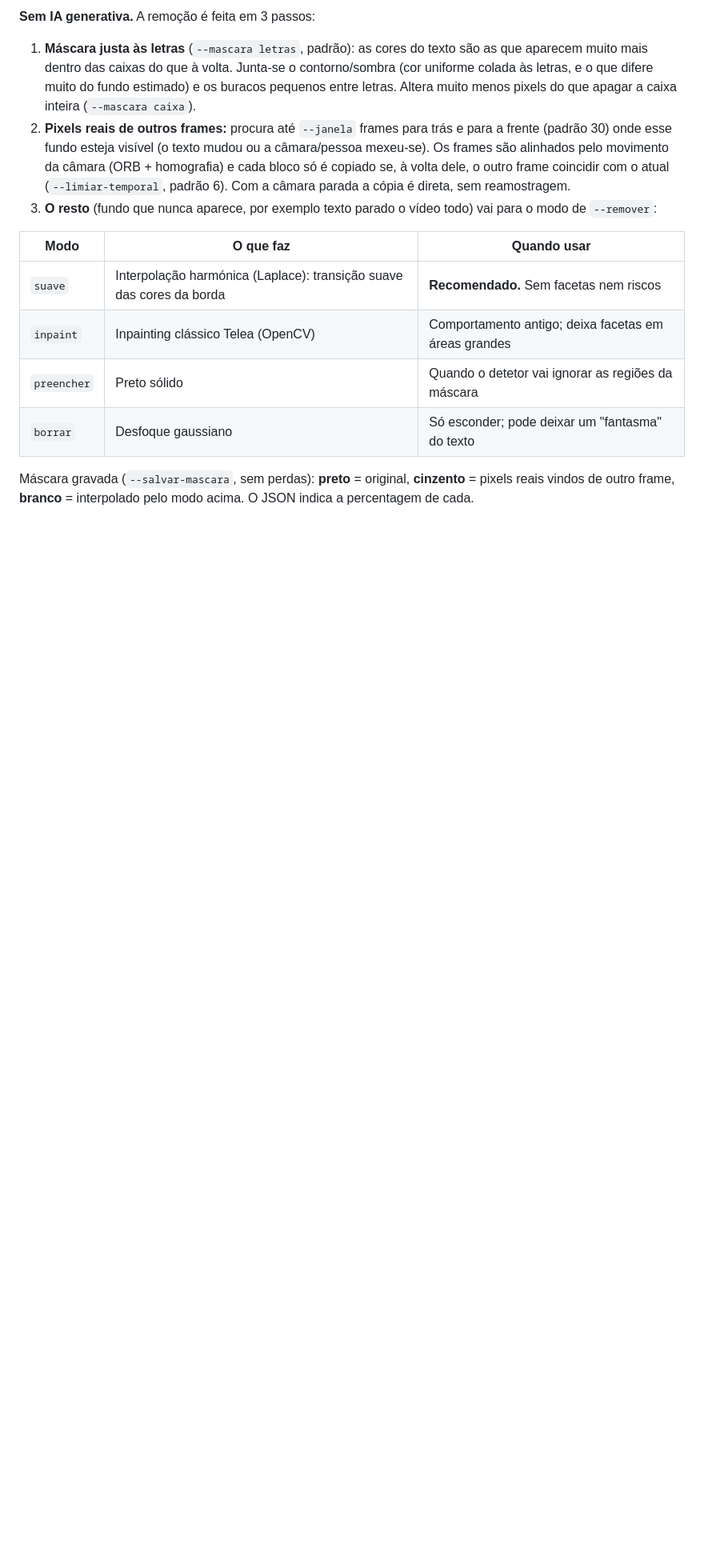
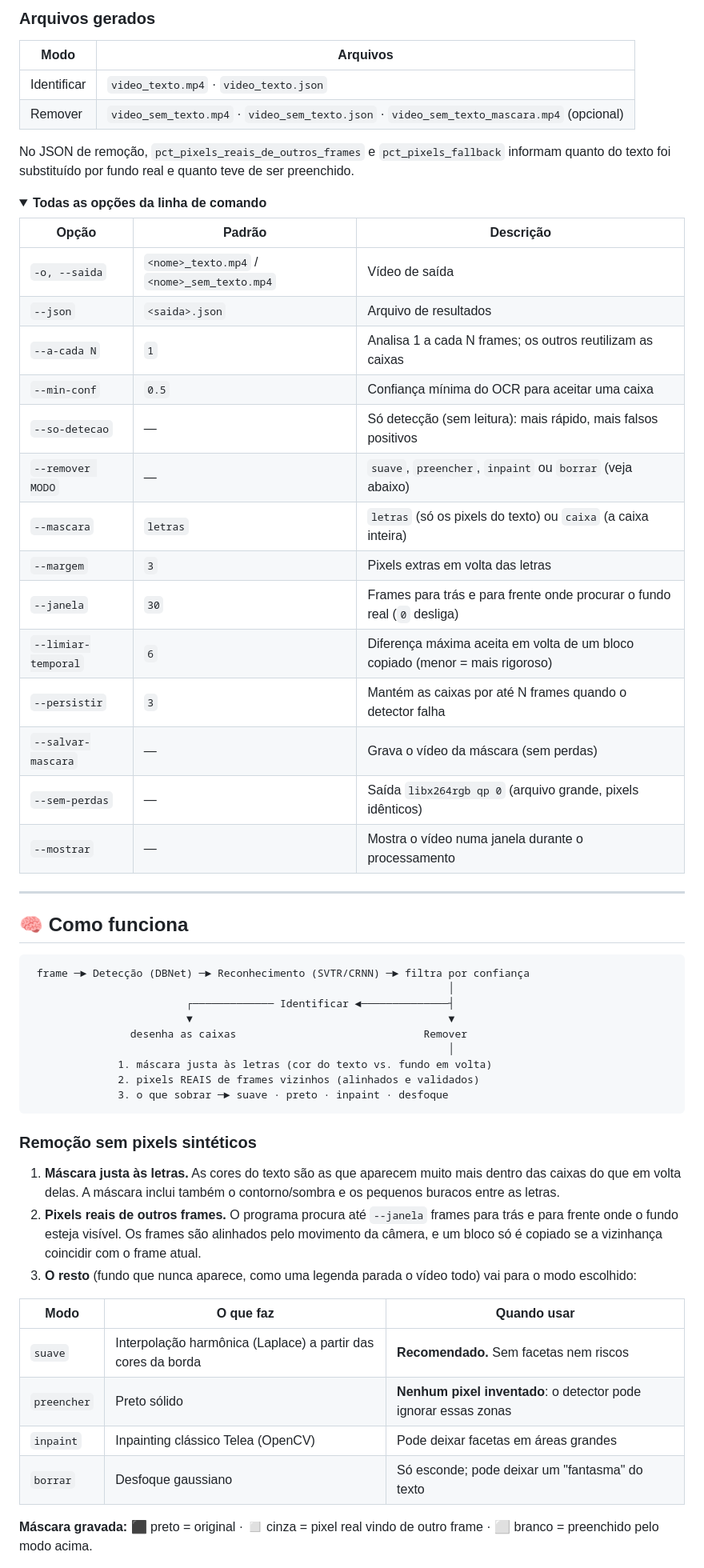
Before and after one commit to CarlosjuniorBr1/removedor-de-texto-video, a Markdown page: README.md, the part around one of its changes. Shown at 80% size. Drawn GitHub-style; folded sections open; blank space fills up the shorter version.

````diff
--- a/README.md
+++ b/README.md
@@ -48,23 +112,69 @@ Gera `video_sem_texto.mp4`, `video_sem_texto_mascara.mp4` e `video_sem_texto.jso
 
-**Sem IA generativa.** A remoção é feita em 3 passos:
-1. **Máscara justa às letras** (`--mascara letras`, padrão): as cores do texto são as que aparecem
-   muito mais dentro das caixas do que à volta. Junta-se o contorno/sombra (cor uniforme colada às
-   letras, e o que difere muito do fundo estimado) e os buracos pequenos entre letras. Altera muito
-   menos pixels do que apagar a caixa inteira (`--mascara caixa`).
-2. **Pixels reais de outros frames:** procura até `--janela` frames para trás e para a frente
-   (padrão 30) onde esse fundo esteja visível (o texto mudou ou a câmara/pessoa mexeu-se). Os frames
-   são alinhados pelo movimento da câmara (ORB + homografia) e cada bloco só é copiado se, à volta
-   dele, o outro frame coincidir com o atual (`--limiar-temporal`, padrão 6). Com a câmara parada
-   a cópia é direta, sem reamostragem.
-3. **O resto** (fundo que nunca aparece, por exemplo texto parado o vídeo todo) vai para o modo de `--remover`:
+### Arquivos gerados
+
+| Modo | Arquivos |
+|---|---|
+| Identificar | `video_texto.mp4` · `video_texto.json` |
+| Remover | `video_sem_texto.mp4` · `video_sem_texto.json` · `video_sem_texto_mascara.mp4` (opcional) |
+
+No JSON de remoção, `pct_pixels_reais_de_outros_frames` e `pct_pixels_fallback` informam quanto
+do texto foi substituído por fundo real e quanto teve de ser preenchido.
+
+<details>
+<summary><b>Todas as opções da linha de comando</b></summary>
+
+| Opção | Padrão | Descrição |
+|---|---|---|
+| `-o, --saida` | `<nome>_texto.mp4` / `<nome>_sem_texto.mp4` | Vídeo de saída |
+| `--json` | `<saida>.json` | Arquivo de resultados |
+| `--a-cada N` | `1` | Analisa 1 a cada N frames; os outros reutilizam as caixas |
+| `--min-conf` | `0.5` | Confiança mínima do OCR para aceitar uma caixa |
+| `--so-detecao` | — | Só detecção (sem leitura): mais rápido, mais falsos positivos |
+| `--remover MODO` | — | `suave`, `preencher`, `inpaint` ou `borrar` (veja abaixo) |
+| `--mascara` | `letras` | `letras` (só os pixels do texto) ou `caixa` (a caixa inteira) |
+| `--margem` | `3` | Pixels extras em volta das letras |
+| `--janela` | `30` | Frames para trás e para frente onde procurar o fundo real (`0` desliga) |
+| `--limiar-temporal` | `6` | Diferença máxima aceita em volta de um bloco copiado (menor = mais rigoroso) |
+| `--persistir` | `3` | Mantém as caixas por até N frames quando o detector falha |
+| `--salvar-mascara` | — | Grava o vídeo da máscara (sem perdas) |
+| `--sem-perdas` | — | Saída `libx264rgb qp 0` (arquivo grande, pixels idênticos) |
+| `--mostrar` | — | Mostra o vídeo numa janela durante o processamento |
+</details>
+
+---
+
+## 🧠 Como funciona
+
+```
+ frame ─► Detecção (DBNet) ─► Reconhecimento (SVTR/CRNN) ─► filtra por confiança
+                                                                   │
+                         ┌───────────── Identificar ◄──────────────┤
+                         ▼                                         ▼
+                desenha as caixas                              Remover
+                                                                   │
+              1. máscara justa às letras (cor do texto vs. fundo em volta)
+              2. pixels REAIS de frames vizinhos (alinhados e validados)
+              3. o que sobrar ─► suave · preto · inpaint · desfoque
+```
+
+### Remoção sem pixels sintéticos
+
+1. **Máscara justa às letras.** As cores do texto são as que aparecem muito mais dentro das
+   caixas do que em volta delas. A máscara inclui também o contorno/sombra e os pequenos buracos
+   entre as letras.
+2. **Pixels reais de outros frames.** O programa procura até `--janela` frames para trás e para
+   frente onde o fundo esteja visível. Os frames são alinhados pelo movimento da câmera, e um
+   bloco só é copiado se a vizinhança coincidir com o frame atual.
+3. **O resto** (fundo que nunca aparece, como uma legenda parada o vídeo todo) vai para o modo
+   escolhido:
 
 | Modo | O que faz | Quando usar |
 |---|---|---|
-| `suave` | Interpolação harmónica (Laplace): transição suave das cores da borda | **Recomendado.** Sem facetas nem riscos |
-| `inpaint` | Inpainting clássico Telea (OpenCV) | Comportamento antigo; deixa facetas em áreas grandes |
-| `preencher` | Preto sólido | Quando o detetor vai ignorar as regiões da máscara |
-| `borrar` | Desfoque gaussiano | Só esconder; pode deixar um "fantasma" do texto |
+| `suave` | Interpolação harmônica (Laplace) a partir das cores da borda | **Recomendado.** Sem facetas nem riscos |
+| `preencher` | Preto sólido | **Nenhum pixel inventado**: o detector pode ignorar essas zonas |
+| `inpaint` | Inpainting clássico Telea (OpenCV) | Pode deixar facetas em áreas grandes |
+| `borrar` | Desfoque gaussiano | Só esconde; pode deixar um "fantasma" do texto |
 
-Máscara gravada (`--salvar-mascara`, sem perdas): **preto** = original, **cinzento** = pixels reais
-vindos de outro frame, **branco** = interpolado pelo modo acima. O JSON indica a percentagem de cada.
+**Máscara gravada:** ⬛ preto = original · ◻️ cinza = pixel real vindo de outro frame ·
+⬜ branco = preenchido pelo modo acima.
 
````
Also changed, not shown: other parts of README.md (+127 -41 lines), docs/gui-claro.png (added), docs/gui-escuro.png (added), 4 other files.
